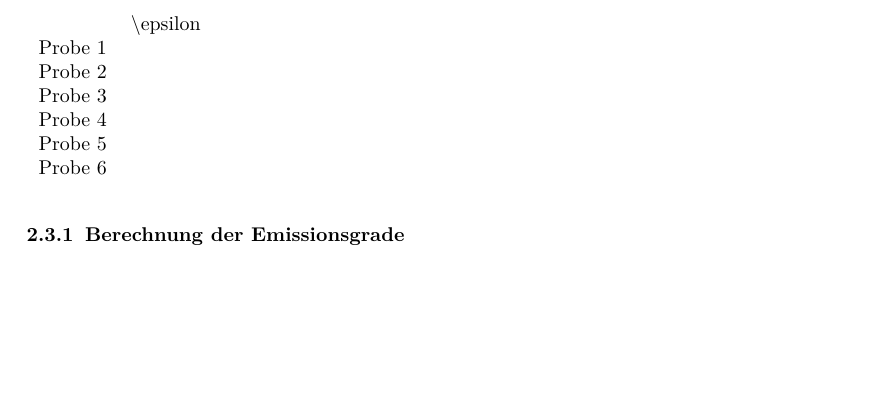
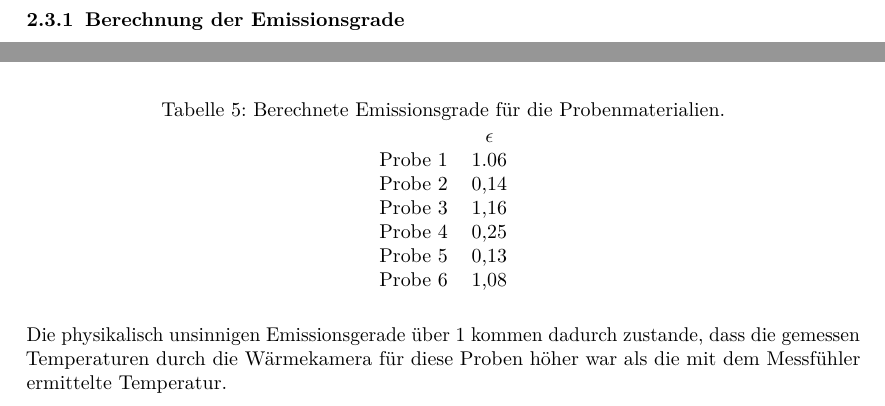
Before and after one commit to DerK96/Solarthermie_PT, a LaTeX document (Temperatur_und_Widerstaende/TEX/Temperatur_und_Widerstaende.tex, which reads Temperatur_und_Widerstaende/TEX/sections/02_Auswertung.tex): part of page 10 of 10 before the commit and two parts of page 10 of 10 after it, the two joined at a grey line, cut at the place of the change, the shorter picture padded with empty space. Compiled offline with pdfLaTeX.

Commit message:
kleinigkeiten

```diff
--- a/Temperatur_und_Widerstaende/TEX/sections/02_Auswertung.tex
+++ b/Temperatur_und_Widerstaende/TEX/sections/02_Auswertung.tex
@@ -240,14 +240,19 @@ Die mit dem Messfühler ermittelte Temperatur der Proben wird im folgenden als d
 
 In der folgenden Tabelle sind die nach Gleichung \ref{epsilon} berechneten Emissionsgrade angegeben.
 
-\begin{table}[]
+\begin{table}[H]
+	\centering
+	\caption{Berechnete Emissionsgrade für die Probenmaterialien.}
+	\label{tab:emisionsgrade}
 	\begin{tabular}{cc}
-		& \textbackslash{}epsilon   \\
-		Probe 1 &                         \\
-		Probe 2 &                          \\
-		Probe 3 &                         \\
-		Probe 4& \\
-		Probe 5& \\
-		Probe 6& \\
+		& $\epsilon$   \\
+		Probe 1 &     1.06                    \\
+		Probe 2 & 0,14                         \\
+		Probe 3 &         1,16                \\
+		Probe 4& 0,25\\
+		Probe 5&0,13 \\
+		Probe 6& 1,08
 	\end{tabular}
 \end{table}
+
+Die physikalisch unsinnigen Emissionsgerade über 1 kommen dadurch zustande, dass die gemessen Temperaturen durch die Wärmekamera für diese Proben höher war als die mit dem Messfühler ermittelte Temperatur.
```
Also changed, not shown: Druckverlust_und_hydraulischer_Abgleich/TEX/Header2.pdf, Inbetriebnahme_Solaranlage/TEX/Header_1.pdf, Temperatur_und_Widerstaende/TEX/Temperatur_und_Widerstaende.pdf.
